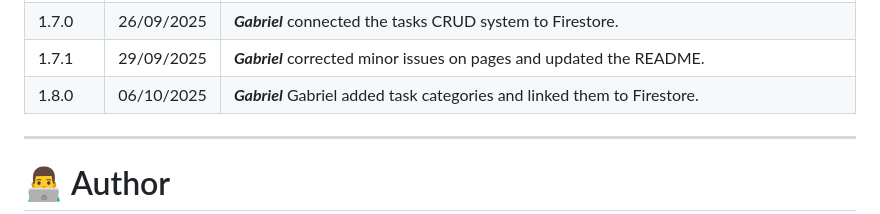
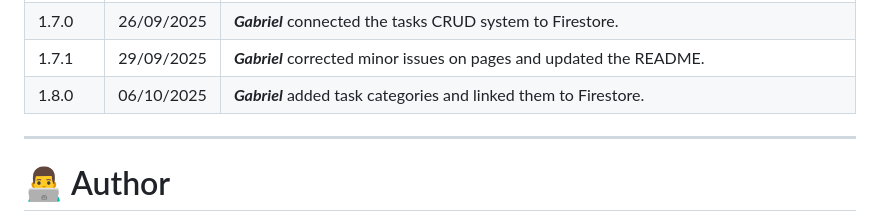
Before and after one commit to DevGabrielVictorCA/PROJETO_CSM, a Markdown page: README.md, the part around the change. Rendered like a GitHub page.

```diff
--- a/README.md
+++ b/README.md
@@ -121,7 +121,7 @@ We chose the **Tasks** entity because it is central to the app's functionality:
 | 1.6.0   | 25/09/2025 | ***Gabriel & Sabrina*** connected the pages to Firestore, enabling login and registration functionality. |
 | 1.7.0   | 26/09/2025 | ***Gabriel*** connected the tasks CRUD system to Firestore.            |
 | 1.7.1   | 29/09/2025 | ***Gabriel*** corrected minor issues on pages and updated the README.  |
-| 1.8.0   | 06/10/2025 | ***Gabriel*** Gabriel added task categories and linked them to Firestore.  |
+| 1.8.0   | 06/10/2025 | ***Gabriel*** added task categories and linked them to Firestore.  |
 
 ---
 
```
